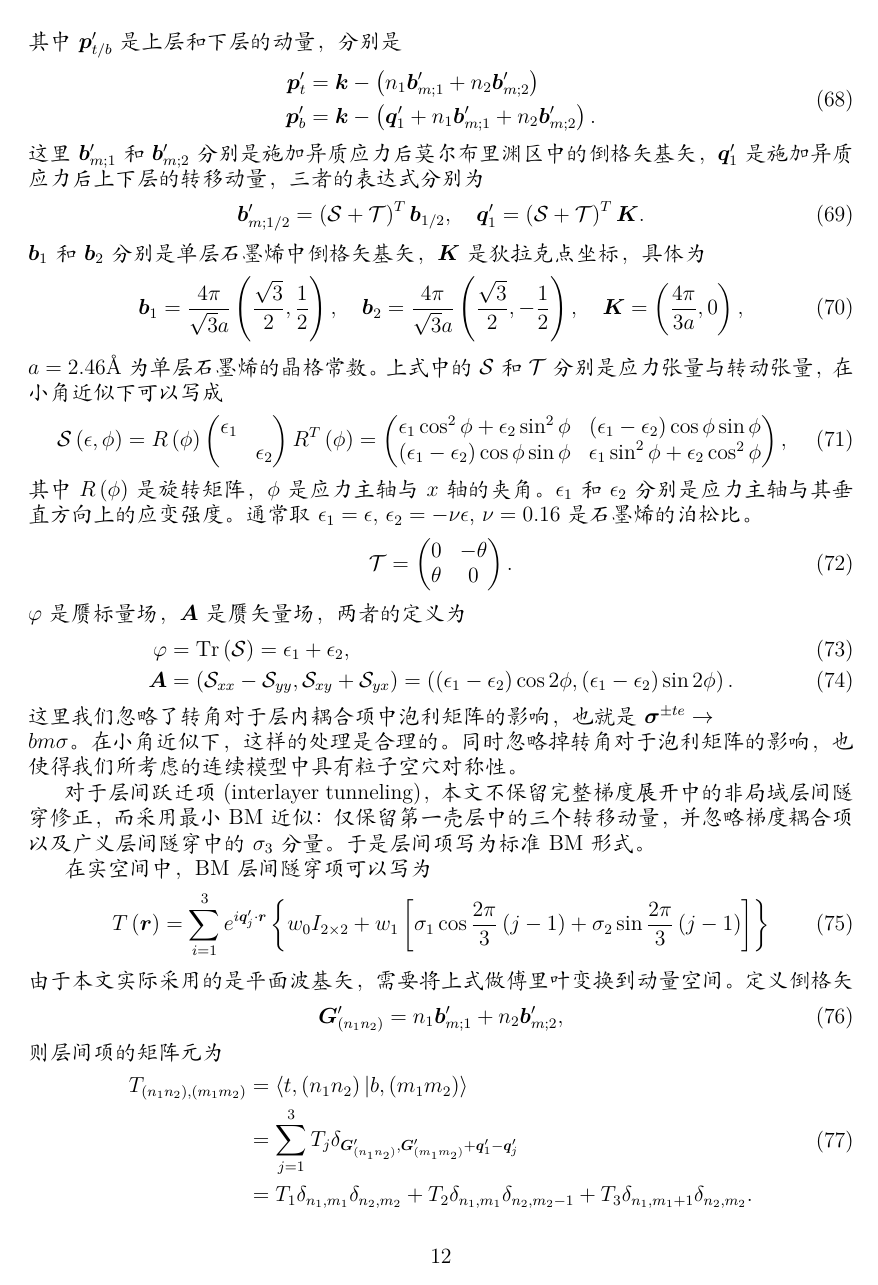
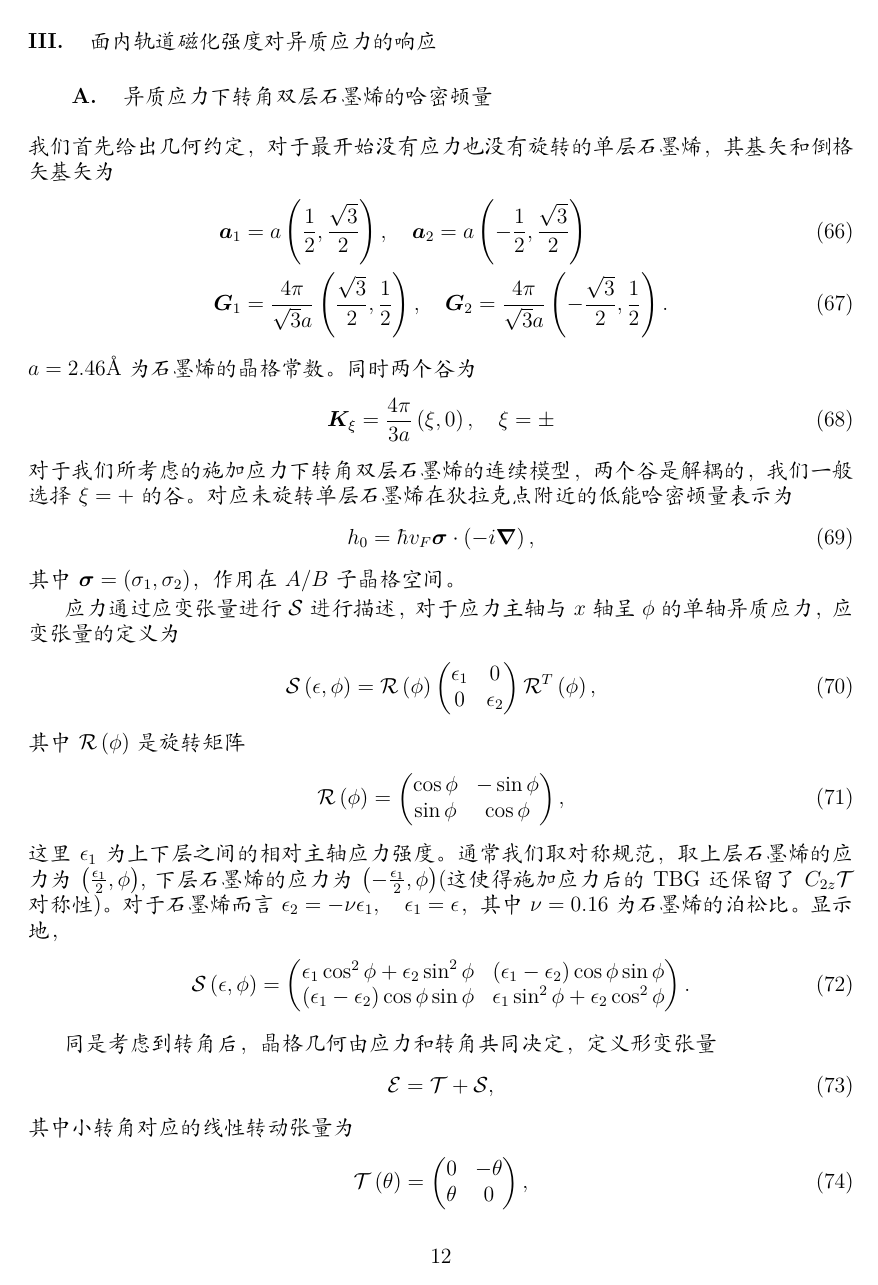
Before and after one commit to shiqsh/shiqsh.github.io, a LaTeX document (notes/inplane-om-heterostrain/note.tex): page 12 of 15 before the commit and page 12 of 17 after it. Compiled offline with XeLaTeX; a missing font is replaced by an installed copy or a similar font.

Commit message:
update inplane note

```diff
--- a/notes/inplane-om-heterostrain/note.tex
+++ b/notes/inplane-om-heterostrain/note.tex
@@ -79,7 +79,7 @@
 % Paragraph
 % =========================
 \setlength{\parindent}{2em}
-\setlength{\parskip}{0pt}
+\setlength{\parskip}{0.2em}
 
 % =========================
 % Section / subsection labels
@@ -580,6 +580,37 @@ Kang-Wang-Vafek的文章也就是将该表达式推广到了\(B = 0\)时的Hartr
 \end{align}
 
 \section{面内轨道磁化强度对异质应力的响应}
-\subsection{异质应力下转角石墨烯的哈密顿量}
-对于施加异质应力的转角石墨烯，通过对紧束缚模型中波函数的慢变场与晶格形变场做实空间中的一阶梯度展开，得到有效连续模型。对于特定的谷（我们选取 \(\bm{\sigma} \cdot \bm{p}\)），哈密顿量为
+\subsection{异质应力下转角双层石墨烯的哈密顿量}
+我们首先给出几何约定，对于最开始没有应力也没有旋转的单层石墨烯，其基矢和倒格矢基矢为
 \begin{align}
+	\bm{a }_{1} &= a \left(\frac{1}{2}, \frac{\sqrt{3}}{2}\right), \quad \bm{a }_{2}  = a \left(-\frac{1}{2}, \frac{\sqrt{3}}{2}\right) \\
+	\bm{G}_{1} &= \frac{4 \pi}{\sqrt{3} a } \left(\frac{\sqrt{3}}{2}, \frac{1}{2}\right),\quad \bm{G}_{2} = \frac{4 \pi}{\sqrt{3} a } \left(-\frac{\sqrt{3}}{2}, \frac{1}{2}\right).
+\end{align}
+\(a = 2.46\)\AA 为石墨烯的晶格常数。同时两个谷为
+\begin{align}
+	\bm{K }_{\xi} =  \frac{4 \pi}{3 a } \left(\xi , 0\right),\quad \xi = \pm
+\end{align}
+对于我们所考虑的施加应力下转角双层石墨烯的连续模型，两个谷是解耦的，我们一般选择\(\xi = +\)的谷。对应未旋转单层石墨烯在狄拉克点附近的低能哈密顿量表示为
+\begin{align}
+	h_{0} = \hbar v_{F} \bm{\sigma} \cdot \left(-i \bm{\nabla} \right),
+\end{align}
+其中\(\bm{\sigma} = \left(\sigma_{1}, \sigma_{2}\right)\)，作用在\(A/B\)子晶格空间。
+
+应力通过应变张量进行\(\mathcal{S }\)进行描述，对于应力主轴与\(x \)轴呈\(\phi\)的单轴异质应力，应变张量的定义为
+\begin{align}
+	\mathcal{S } \left(\epsilon, \phi\right) = \mathcal{R } \left(\phi\right) \begin{pmatrix}
+		\epsilon_1 & 0 \\ 0 &  \epsilon_2
+	\end{pmatrix} \mathcal{R }^{T} \left(\phi\right),
+\end{align}
+其中\(\mathcal{R} \left(\phi\right)\)是旋转矩阵
+\begin{align}
+	\mathcal{R} \left(\phi\right) = \begin{pmatrix}
+		\cos{\phi} & - \sin{\phi} \\ \sin{\phi} & \cos{\phi}
+	\end{pmatrix},
+\end{align}
+这里\(\epsilon_{1}\)为上下层之间的相对主轴应力强度。通常我们取对称规范，取上层石墨烯的应力为\(\left(\frac{\epsilon_1}{2}, \phi\right)\), 下层石墨烯的应力为\(\left(-\frac{\epsilon_1}{2}, \phi \right)\)(这使得施加应力后的TBG还保留了\(C_{2z}\mathcal{T}\)对称性)。对于石墨烯而言\(\epsilon_2 = -\nu \epsilon_{1}, \quad \epsilon_{1} = \epsilon\)，其中\(\nu = 0.16\)为石墨烯的泊松比。显示地，
+\begin{align}
+	\mathcal{S } \left(\epsilon, \phi\right) = \begin{pmatrix}
+		\epsilon_1 \cos^{2} \phi + \epsilon_2 \sin^2 \phi  & \p{\epsilon_1 - \epsilon_2} \cos \phi \sin \phi\\
+		\p{\epsilon_1 - \epsilon_2} \cos \phi \sin \phi & \epsilon_1 \sin^2 \phi + \epsilon_2 \cos^2 \phi
+	\end{pmatrix}.
@@ -589,4 +617,5 @@ Kang-Wang-Vafek的文章也就是将该表达式推广到了\(B = 0\)时的Hartr
 \end{align}
 
-其中的层间耦合项(intralayer coupling)具体为
+同是考虑到转角后，晶格几何由应力和转角共同决定，定义形变张量
 \begin{align}
+	\mathcal{E} = \mathcal{T }  + \mathcal{S },
@@ -597,40 +622,15 @@ Kang-Wang-Vafek的文章也就是将该表达式推广到了\(B = 0\)时的Hartr
 \end{align}
-其中\(\bm{p}^{\prime}_{t/b}\)是上层和下层的动量，分别是
+其中小转角对应的线性转动张量为
 \begin{align}
-	\begin{split}
-		\bm{p}^{\prime}_{t} &= \bm{k} - \left(n_1 \bm{b}^{\prime}_{m;1} + n_2 \bm{b}^{\prime}_{m;2}\right) \\
-		\bm{p}^{\prime}_{b} &= \bm{k} - \left(\bm{q}^{\prime}_{1} + n_1 \bm{b}^{\prime}_{m;1} + n_2 \bm{b}^{\prime}_{m;2}\right).
-	\end{split}
-\end{align}
-这里\(\bm{b}^{\prime}_{m;1} \)和\(\bm{b}^{\prime}_{m;2}\) 分别是施加异质应力后莫尔布里渊区中的倒格矢基矢，\(\bm{q}^{\prime}_{1}\)是施加异质应力后上下层的转移动量，三者的表达式分别为
-\begin{align}
-		\bm{b}^{\prime}_{m; 1/2}  = \p{\mathcal{S} + \mathcal{T}}^{T} \bm{b}_{1/2},
-	\quad
-	\bm{q}^{\prime}_{1} = \p{\mathcal{S} + \mathcal{T}}^{T} \bm{K}.
-\end{align}
-\(\bm{b}_{1}\)和\(\bm{b}_{2}\)分别是单层石墨烯中倒格矢基矢，\(\bm{K}\)是狄拉克点坐标，具体为
-\begin{align}
-		\bm{b}_{1} = \frac{4 \pi}{\sqrt{3} a} \p{\frac{\sqrt{3}}{2} , \frac12}, \quad \bm{b}_{2} = \frac{4 \pi}{\sqrt{3} a}  \p{\frac{\sqrt{3}}{2}, - \frac12},\quad \bm{K} = \p{\frac{4 \pi}{3a}, 0},
-\end{align}
-\(a = 2.46\)\AA 为单层石墨烯的晶格常数。上式中的\(\mathcal{S}\)和\(\mathcal{T}\)分别是应力张量与转动张量，在小角近似下可以写成
-\begin{align}
-	\mathcal{S} \p{\epsilon, \phi} = R \p{\phi} \begin{pmatrix}
-		\epsilon_1 & \\
-		& \epsilon_2
-	\end{pmatrix} R^{T} \p{\phi} = \begin{pmatrix}
-		\epsilon_1 \cos^{2} \phi + \epsilon_2 \sin^2 \phi  & \p{\epsilon_1 - \epsilon_2} \cos \phi \sin \phi\\
-		\p{\epsilon_1 - \epsilon_2} \cos \phi \sin \phi & \epsilon_1 \sin^2 \phi + \epsilon_2 \cos^2 \phi
+	\mathcal{T }\left(\theta\right) = \begin{pmatrix}
+		0 & - \theta \\ \theta & 0
 	\end{pmatrix},
 \end{align}
-其中\(R \left(\phi\right)\)是旋转矩阵，\(\phi\)是应力主轴与\(x\)轴的夹角。\(\epsilon_{1}\)和\(\epsilon_{2}\)分别是应力主轴与其垂直方向上的应变强度。通常取\(\epsilon_1 = \epsilon,\, \epsilon_2 = - \nu \epsilon\), \(\nu = 0.16\)是石墨烯的泊松比。
+同样上层的几何参数为\(\left(\epsilon/2, \phi, \theta/2\right)\), 下层的几何参数为\(\left(-\epsilon/2, \phi, -\theta/2\right)\)。没有施加应力时的莫尔倒格矢基矢为
 \begin{align}
-	\mathcal{T} = \begin{pmatrix}
-		0 & - \theta \\ \theta & 0
-	\end{pmatrix}.
+	\bm{g}_{1} = \frac{8 \pi \sin{\left(\theta/2\right)}}{\sqrt{3} a  } \left(\frac{1}{2}, -\frac{\sqrt{3}}{2}\right), \quad \bm{g}_{2} = \frac{8 \pi \sin{\left(\theta/2\right)}}{\sqrt{3} a  } \left(  \frac{1}{2}, \frac{\sqrt{3}}{2}\right).
 \end{align}
-\(\varphi\)是赝标量场，\(\bm{A}\)是赝矢量场，两者的定义为
+近似地可以表示成
 \begin{align}
-	\varphi & = \mathrm{Tr}\left(\mathcal{S}\right) = \epsilon_1  + \epsilon_2 ,\\
-	\bm{A} & = \left(\mathcal{S}_{xx} - \mathcal{S}_{yy}, \mathcal{S}_{xy} + \mathcal{S}_{yx}\right) = \left(\left(\epsilon_1 - \epsilon_2\right) \cos{2\phi}, \left(\epsilon_1 - \epsilon_2\right) \sin{2 \phi} \right).
+	\bm{g}_{1/2} \simeq \mathcal{T}^{T} \left(\theta\right) \bm{G }_{1/2}.
 \end{align}
-这里我们忽略了转角对于层内耦合项中泡利矩阵的影响，也就是\(\bm{\sigma}^{\pm te} \rightarrow \\bm{\sigma}\)。在小角近似下，这样的处理是合理的。同时忽略掉转角对于泡利矩阵的影响，也使得我们所考虑的连续模型中具有粒子空穴对称性。
@@ -637,2 +649 @@ Kang-Wang-Vafek的文章也就是将该表达式推广到了\(B = 0\)时的Hartr
 
-对于层间跃迁项(interlayer tunneling)，本文不保留完整梯度展开中的非局域层间隧穿修正，而采用最小 BM 近似：仅保留第一壳层中的三个转移动量，并忽略梯度耦合项以及广义层间隧穿中的 \(\sigma_3\) 分量。于是层间项写为标准 BM 形式。
@@ -639,4 +701,3 @@ Kang-Wang-Vafek的文章也就是将该表达式推广到了\(B = 0\)时的Hartr
 
-在实空间中，BM 层间隧穿项可以写为
+在这一基底中，固定\(\bm{k }\)下的哈密顿量矩阵可以写成(为了简化符号，这里我们令\(\bm{n } = \left(n_{1} n_{2}\right),\, \bm{m } = \left(m_{1} m_{2}\right)\))
 \begin{align}
-	T \left(\bm{r}\right) = \sum_{i = 1}^{3} e^{i \bm{q}^{\prime}_{j} \cdot \bm{r}} \left\{ w_0 I_{2 \times 2} + w_1 \left[\sigma_{1} \cos{\frac{2 \pi}{3} \left(j - 1\right)} + \sigma_{2} \sin{\frac{2 \pi}{3} \left(j - 1\right)} \right]  \right\}
@@ -643,12 +708,8 @@ Kang-Wang-Vafek的文章也就是将该表达式推广到了\(B = 0\)时的Hartr
 \end{align}
-由于本文实际采用的是平面波基矢，需要将上式做傅里叶变换到动量空间。定义倒格矢
+层内矩阵对应为
 \begin{align}
-	\bm G_{\left(n_1 n_2\right)}^\prime = n_1\bm b_{m;1}^\prime+n_2\bm b_{m;2}^\prime,
+	H_{t, \bm{n}} \left(\bm{k}\right) & = \hbar v_{F} \left(\bm{k} - \bm{G}^{\prime}_{n_{1} n_{2}}\right)\cdot \bm{\sigma} + \alpha \varphi \sigma_{0} + v_{F} \gamma \bm{A } \cdot \bm{\sigma} \\
+	H_{b, \bm{n}} \left(\bm{k}\right) & = \hbar v_{F} \left(\bm{k} - \bm{q }^{\prime}_{1} - \bm{G}^{\prime}_{n_{1} n_{2}}\right)\cdot \bm{\sigma} - \alpha \varphi \sigma_{0} - v_{F} \gamma \bm{A } \cdot \bm{\sigma}
 \end{align}
-则层间项的矩阵元为
+那么层间跃迁过程对应为
 \begin{align}
-	\begin{split}
-		T_{\left(n_1 n_2\right),\left(m_1 m_2\right)} &= \braket{t, \left(n_1 n_2\right) | b, \left(m_1 m_2\right) } \\
-		& = \sum_{j=1}^{3} T_j \delta_{\bm G_{\left(n_1 n_2\right)}^\prime,\bm G_{\left(m_1 m_2\right)}^\prime+\bm q_1^\prime-\bm q_j^\prime} \\
-		& = T_1 \delta_{n_1, m_1} \delta_{n_2,m_2} + T_2 \delta_{n_1, m_1} \delta_{n_2 , m_2 - 1} + T_3 \delta_{n_1, m_1 + 1} \delta_{n_2 , m_2}.
-	\end{split}
```
Also changed, not shown: notes/inplane-om-heterostrain/out/note.pdf, notes/inplane-om-heterostrain/note.tex (95 more changed lines), 2 other files.
